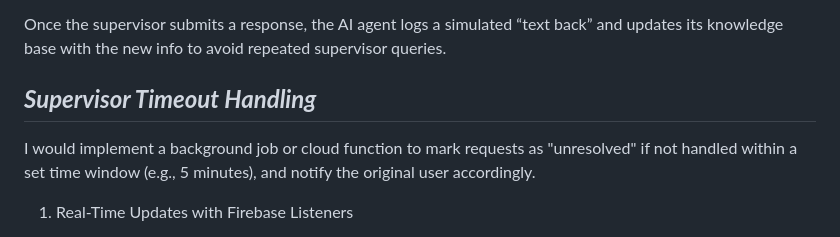
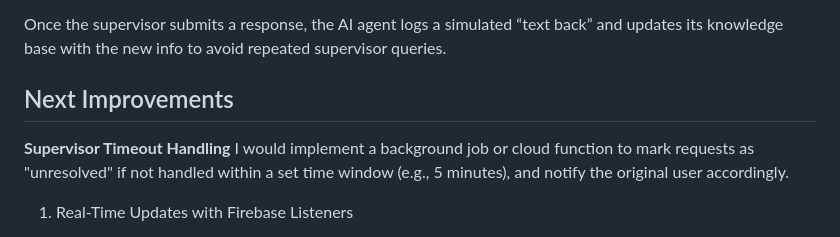
Before and after one commit to Durgameena96/LIVEKIT_SALOON, a Markdown page: README.md, the part around the change. GitHub-like rendering.

```diff
--- a/README.md
+++ b/README.md
@@ -171,8 +171,8 @@ Auto-refresh is handled via JavaScript polling every 5 seconds to ensure supervi
 Once the supervisor submits a response, the AI agent logs a simulated “text back” and updates its knowledge base with the new info to avoid repeated supervisor queries.
 
 
-## ***Supervisor Timeout Handling***
-
+## Next Improvements
+**Supervisor Timeout Handling**
 I would implement a background job or cloud function to mark requests as "unresolved" if not handled within a set time window (e.g., 5 minutes), and notify the original user accordingly.
 
 1. Real-Time Updates with Firebase Listeners
```
